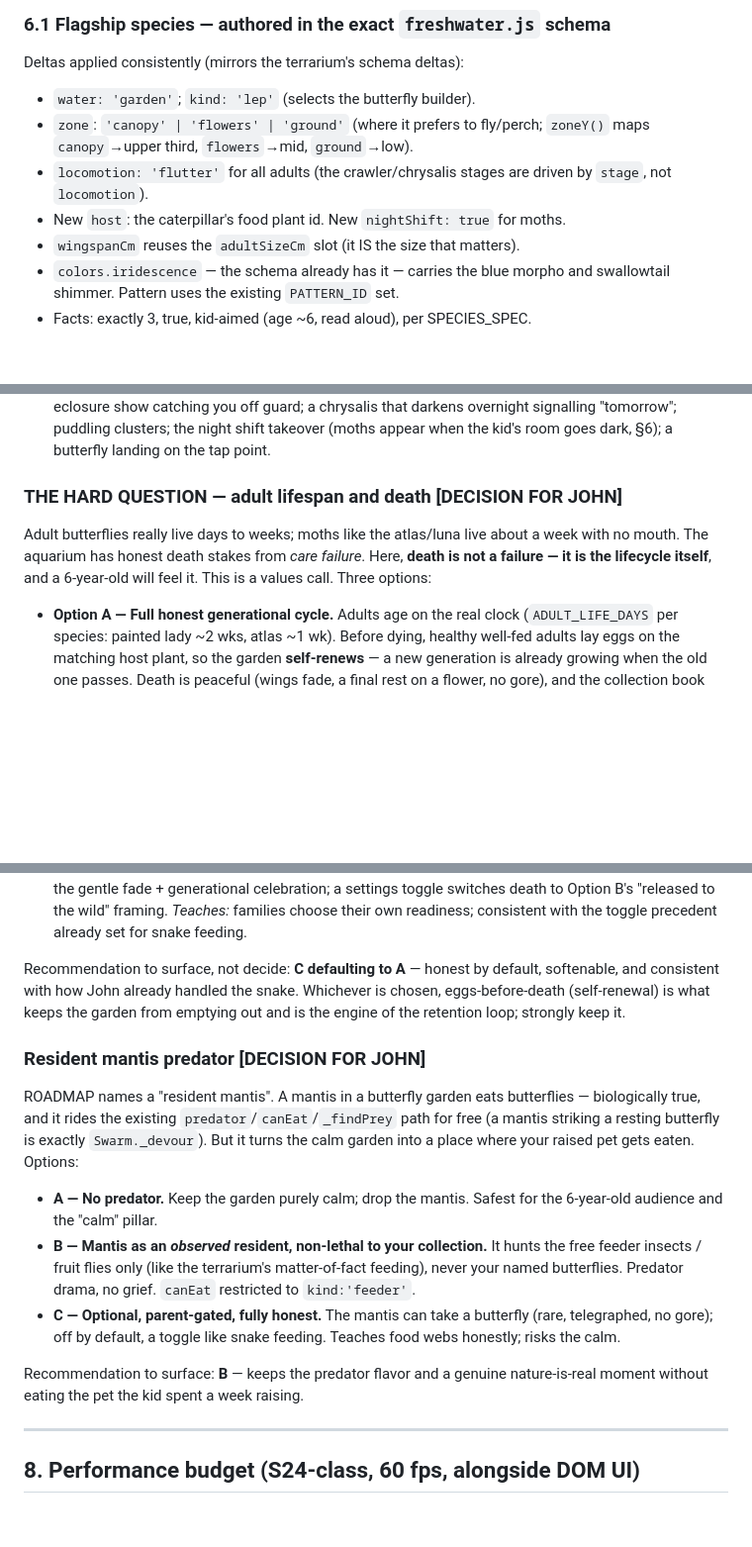
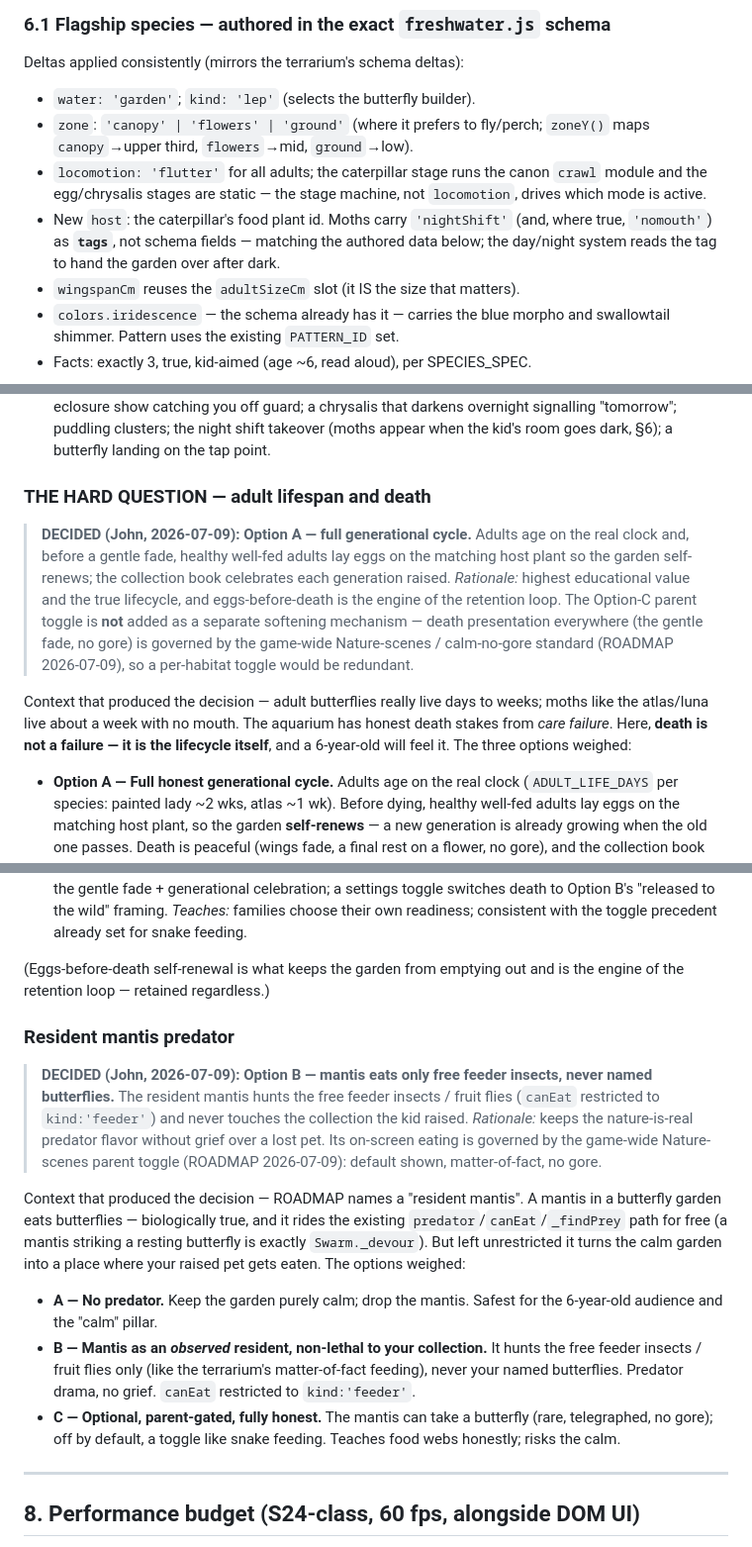
Before and after one commit to Atlansdaddy/fishtank, a Markdown page: docs/BUTTERFLYGARDEN_SPEC.md, 3 parts joined by grey strips. Shown at 99% size. Drawn GitHub-style; blank space fills up the shorter version.

```diff
--- a/docs/BUTTERFLYGARDEN_SPEC.md
+++ b/docs/BUTTERFLYGARDEN_SPEC.md
@@ -353,9 +353,13 @@ Deltas applied consistently (mirrors the terrarium's schema deltas):
 - `water: 'garden'`; `kind: 'lep'` (selects the butterfly builder).
 - `zone`: `'canopy' | 'flowers' | 'ground'` (where it prefers to fly/perch;
   `zoneY()` maps `canopy`→upper third, `flowers`→mid, `ground`→low).
-- `locomotion: 'flutter'` for all adults (the crawler/chrysalis stages are
-  driven by `stage`, not `locomotion`).
-- New `host`: the caterpillar's food plant id. New `nightShift: true` for moths.
+- `locomotion: 'flutter'` for all adults; the caterpillar stage runs the canon
+  `crawl` module and the egg/chrysalis stages are static — the stage machine,
+  not `locomotion`, drives which mode is active.
+- New `host`: the caterpillar's food plant id. Moths carry `'nightShift'` (and,
+  where true, `'nomouth'`) as **`tags`**, not schema fields — matching the
+  authored data below; the day/night system reads the tag to hand the garden
+  over after dark.
 - `wingspanCm` reuses the `adultSizeCm` slot (it IS the size that matters).
 - `colors.iridescence` — the schema already has it — carries the blue morpho
   and swallowtail shimmer. Pattern uses the existing `PATTERN_ID` set.
@@ -533,12 +541,23 @@ hard question**.
    shift takeover (moths appear when the kid's room goes dark, §6); a butterfly
    landing on the tap point.
 
-### THE HARD QUESTION — adult lifespan and death **[DECISION FOR JOHN]**
+### THE HARD QUESTION — adult lifespan and death
 
-Adult butterflies really live days to weeks; moths like the atlas/luna live
-about a week with no mouth. The aquarium has honest death stakes from *care
-failure*. Here, **death is not a failure — it is the lifecycle itself**, and a
-6-year-old will feel it. This is a values call. Three options:
+> **DECIDED (John, 2026-07-09): Option A — full generational cycle.** Adults age
+> on the real clock and, before a gentle fade, healthy well-fed adults lay eggs
+> on the matching host plant so the garden self-renews; the collection book
+> celebrates each generation raised. *Rationale:* highest educational value and
+> the true lifecycle, and eggs-before-death is the engine of the retention loop.
+> The Option-C parent toggle is **not** added as a separate softening mechanism —
+> death presentation everywhere (the gentle fade, no gore) is governed by the
+> game-wide Nature-scenes / calm-no-gore standard (ROADMAP 2026-07-09), so a
+> per-habitat toggle would be redundant.
+
+Context that produced the decision — adult butterflies really live days to
+weeks; moths like the atlas/luna live about a week with no mouth. The aquarium
+has honest death stakes from *care failure*. Here, **death is not a failure — it
+is the lifecycle itself**, and a 6-year-old will feel it. The three options
+weighed:
 
 - **Option A — Full honest generational cycle.** Adults age on the real clock
   (`ADULT_LIFE_DAYS` per species: painted lady ~2 wks, atlas ~1 wk). Before
@@ -561,18 +580,25 @@ failure*. Here, **death is not a failure — it is the lifecycle itself**, and a
   *Teaches:* families choose their own readiness; consistent with the toggle
   precedent already set for snake feeding.
 
-Recommendation to surface, not decide: **C defaulting to A** — honest by
-default, softenable, and consistent with how John already handled the snake.
-Whichever is chosen, eggs-before-death (self-renewal) is what keeps the garden
-from emptying out and is the engine of the retention loop; strongly keep it.
+(Eggs-before-death self-renewal is what keeps the garden from emptying out and
+is the engine of the retention loop — retained regardless.)
 
-### Resident mantis predator **[DECISION FOR JOHN]**
+### Resident mantis predator
 
-ROADMAP names a "resident mantis". A mantis in a butterfly garden eats
-butterflies — biologically true, and it rides the existing
-`predator`/`canEat`/`_findPrey` path for free (a mantis striking a resting
-butterfly is exactly `Swarm._devour`). But it turns the calm garden into a
-place where your raised pet gets eaten. Options:
+> **DECIDED (John, 2026-07-09): Option B — mantis eats only free feeder insects,
+> never named butterflies.** The resident mantis hunts the free feeder insects /
+> fruit flies (`canEat` restricted to `kind:'feeder'`) and never touches the
+> collection the kid raised. *Rationale:* keeps the nature-is-real predator
+> flavor without grief over a lost pet. Its on-screen eating is governed by the
+> game-wide Nature-scenes parent toggle (ROADMAP 2026-07-09): default shown,
+> matter-of-fact, no gore.
+
+Context that produced the decision — ROADMAP names a "resident mantis". A mantis
+in a butterfly garden eats butterflies — biologically true, and it rides the
+existing `predator`/`canEat`/`_findPrey` path for free (a mantis striking a
+resting butterfly is exactly `Swarm._devour`). But left unrestricted it turns
+the calm garden into a place where your raised pet gets eaten. The options
+weighed:
 
 - **A — No predator.** Keep the garden purely calm; drop the mantis. Safest for
   the 6-year-old audience and the "calm" pillar.
@@ -584,8 +610,6 @@ place where your raised pet gets eaten. Options:
   butterfly (rare, telegraphed, no gore); off by default, a toggle like snake
   feeding. Teaches food webs honestly; risks the calm.
 
-Recommendation to surface: **B** — keeps the predator flavor and a genuine
-nature-is-real moment without eating the pet the kid spent a week raising.
 
 ---
 
```
Also changed, not shown: other parts of docs/BUTTERFLYGARDEN_SPEC.md (+9 -5 lines), docs/ROADMAP.md (+7 -4 lines).
